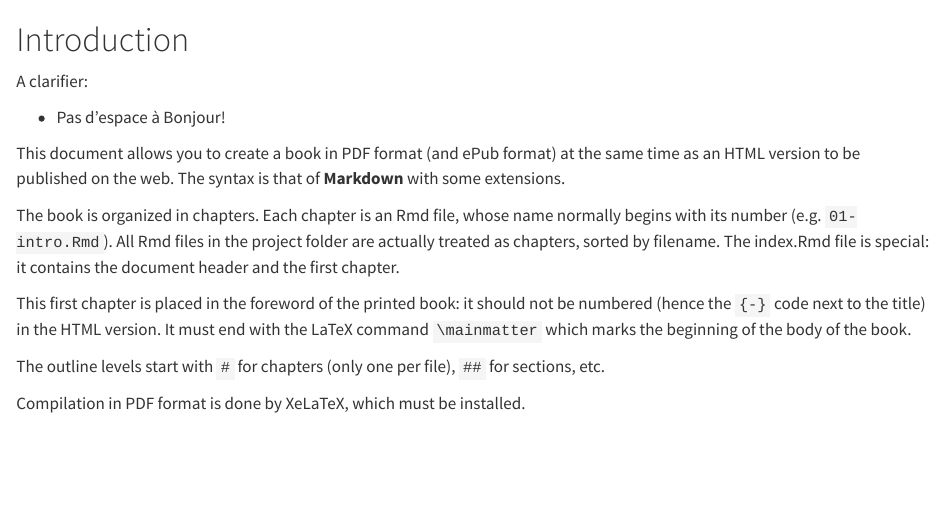
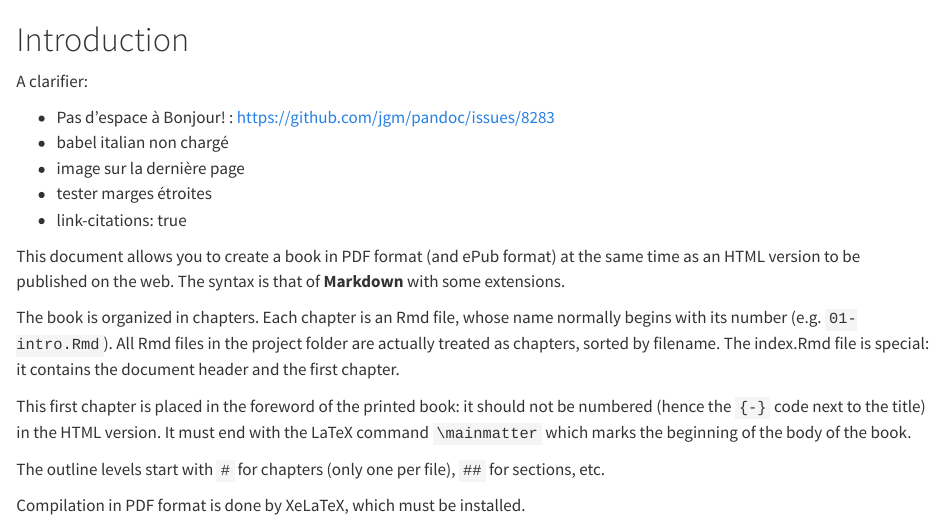
Before and after one commit to EricMarcon/memoiQ, a Quarto document (index.qmd): the page in a window 1100 px wide, from its top. Rendered offline with R 4.5, knitr and Pandoc in place of Quarto, with nearby package versions.

Commit message:
Documentation

```diff
--- a/index.qmd
+++ b/index.qmd
@@ -69,7 +69,11 @@ set.seed(973)
 
 A clarifier:
 
-- Pas d'espace à Bonjour!
+- Pas d'espace à Bonjour! : https://github.com/jgm/pandoc/issues/8283
+- babel italian non chargé
+- image sur la dernière page
+- tester marges étroites
+- link-citations: true
 
 
 
```
Also changed, not shown: syntax.qmd (+0 -4 lines).
